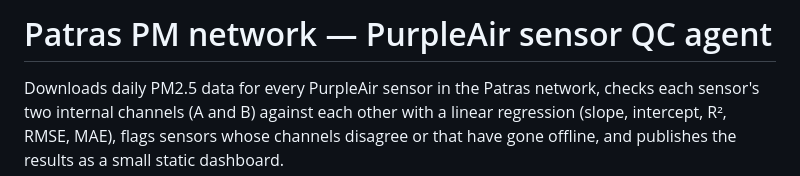
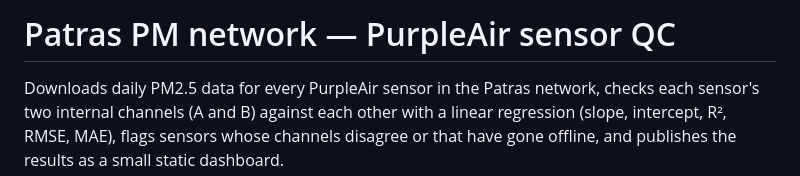
Before and after one commit to gikosmo/patras-pm-network, a Markdown page: README.md, the part around the change. Rendered like a GitHub page.

```diff
--- a/README.md
+++ b/README.md
@@ -1,4 +1,4 @@
-# Patras PM network — PurpleAir sensor QC agent
+# Patras PM network — PurpleAir sensor QC
 
 Downloads daily PM2.5 data for every PurpleAir sensor in the Patras network,
 checks each sensor's two internal channels (A and B) against each other with
```
